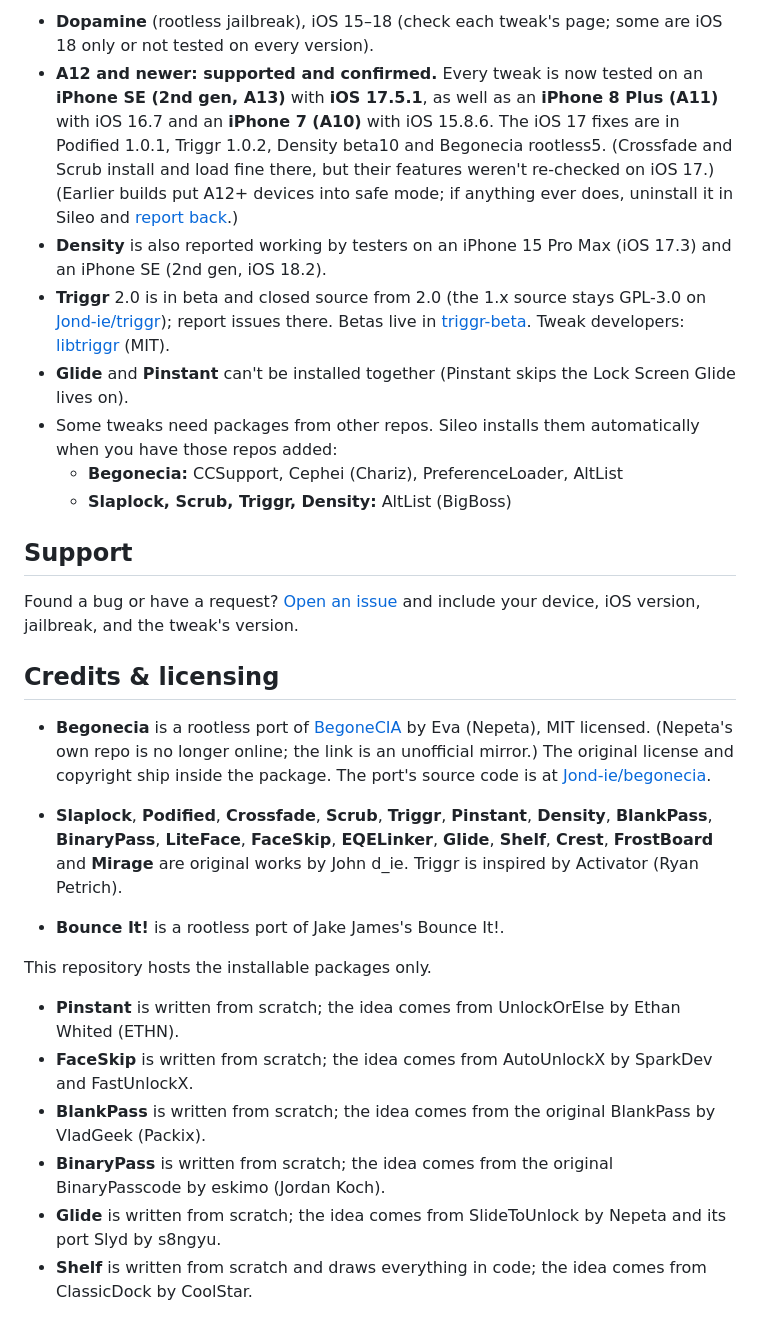
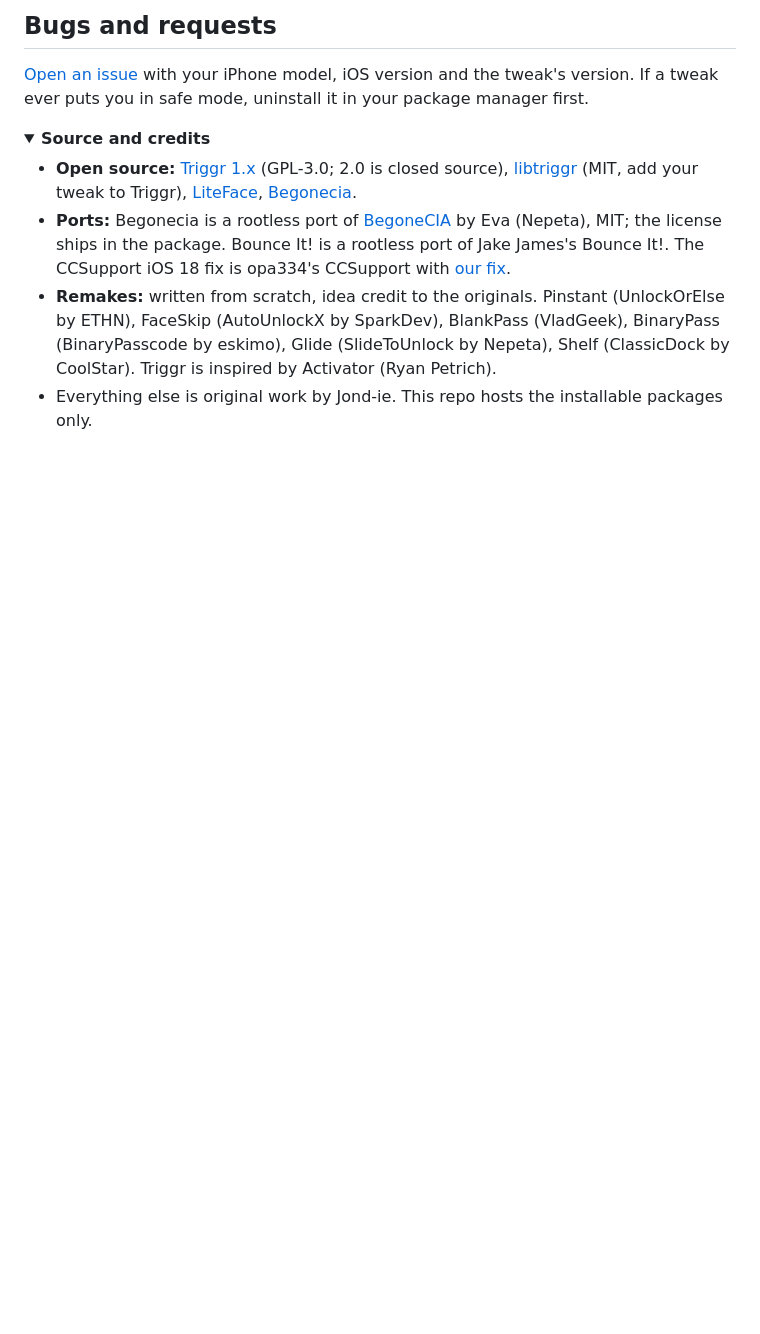
Before and after one commit to Jond-ie/repo, a Markdown page: README.md, the part around one of its changes. GitHub-like rendering; folded sections open; blank space fills up the shorter version.

```diff
--- a/README.md
+++ b/README.md
@@ -53,38 +35,14 @@ Tap a name for the full details, notes and known limitations.
 
-- **Dopamine** (rootless jailbreak), iOS 15–18 (check each tweak's page; some are iOS 18 only or not tested on every version).
-- **A12 and newer: supported and confirmed.** Every tweak is now tested on an **iPhone SE (2nd gen, A13)** with
-  **iOS 17.5.1**, as well as an **iPhone 8 Plus (A11)** with iOS 16.7 and an **iPhone 7 (A10)** with iOS 15.8.6.
-  The iOS 17 fixes are in Podified 1.0.1, Triggr 1.0.2, Density beta10 and Begonecia rootless5.
-  (Crossfade and Scrub install and load fine there, but their features weren't re-checked on iOS 17.)
-  (Earlier builds put A12+ devices into safe mode; if anything ever does, uninstall it in Sileo and
-  [report back](https://github.com/Jond-ie/repo/issues).)
-- **Density** is also reported working by testers on an iPhone 15 Pro Max (iOS 17.3) and an iPhone SE (2nd gen, iOS 18.2).
-- **Triggr** 2.0 is in beta and closed source from 2.0 (the 1.x source stays GPL-3.0 on [Jond-ie/triggr](https://github.com/Jond-ie/triggr)); report issues there. Betas live in [triggr-beta](https://github.com/Jond-ie/triggr-beta). Tweak developers: [libtriggr](https://github.com/Jond-ie/libtriggr) (MIT).
-- **Glide** and **Pinstant** can't be installed together (Pinstant skips the Lock Screen Glide lives on).
-- Some tweaks need packages from other repos. Sileo installs them automatically when you have
-  those repos added:
-  - **Begonecia:** CCSupport, Cephei (Chariz), PreferenceLoader, AltList
-  - **Slaplock, Scrub, Triggr, Density:** AltList (BigBoss)
+## Bugs and requests
 
-## Support
+[Open an issue](https://github.com/Jond-ie/repo/issues) with your iPhone model, iOS version and the tweak's version. If a tweak ever puts you in safe mode, uninstall it in your package manager first.
 
-Found a bug or have a request? [Open an issue](https://github.com/Jond-ie/repo/issues) and include
-your device, iOS version, jailbreak, and the tweak's version.
+<details>
+<summary><strong>Source and credits</strong></summary>
 
-## Credits &amp; licensing
+- **Open source:** [Triggr 1.x](https://github.com/Jond-ie/triggr) (GPL-3.0; 2.0 is closed source), [libtriggr](https://github.com/Jond-ie/libtriggr) (MIT, add your tweak to Triggr), [LiteFace](https://github.com/Jond-ie/liteface), [Begonecia](https://github.com/Jond-ie/begonecia).
+- **Ports:** Begonecia is a rootless port of [BegoneCIA](https://github.com/larygwil/BegoneCIA) by Eva (Nepeta), MIT; the license ships in the package. Bounce It! is a rootless port of Jake James's Bounce It!. The CCSupport iOS 18 fix is opa334's CCSupport with [our fix](https://github.com/opa334/CCSupport/pull/26).
+- **Remakes:** written from scratch, idea credit to the originals. Pinstant (UnlockOrElse by ETHN), FaceSkip (AutoUnlockX by SparkDev), BlankPass (VladGeek), BinaryPass (BinaryPasscode by eskimo), Glide (SlideToUnlock by Nepeta), Shelf (ClassicDock by CoolStar). Triggr is inspired by Activator (Ryan Petrich).
+- Everything else is original work by Jond-ie. This repo hosts the installable packages only.
 
-- **Begonecia** is a rootless port of [BegoneCIA](https://github.com/larygwil/BegoneCIA) by Eva (Nepeta),
-  MIT licensed. (Nepeta's own repo is no longer online; the link is an unofficial mirror.) The original license and copyright ship inside the package.
-  The port's source code is at [Jond-ie/begonecia](https://github.com/Jond-ie/begonecia).
-- **Slaplock**, **Podified**, **Crossfade**, **Scrub**, **Triggr**, **Pinstant**, **Density**, **BlankPass**, **BinaryPass**, **LiteFace**, **FaceSkip**, **EQELinker**, **Glide**, **Shelf**, **Crest**, **FrostBoard** and **Mirage** are original works by John d_ie. Triggr is inspired by
-  Activator (Ryan Petrich).
-
-- **Bounce It!** is a rootless port of Jake James's Bounce It!.
-
-This repository hosts the installable packages only.
-- **Pinstant** is written from scratch; the idea comes from UnlockOrElse by Ethan Whited (ETHN).
-- **FaceSkip** is written from scratch; the idea comes from AutoUnlockX by SparkDev and FastUnlockX.
-- **BlankPass** is written from scratch; the idea comes from the original BlankPass by VladGeek (Packix).
-- **BinaryPass** is written from scratch; the idea comes from the original BinaryPasscode by eskimo (Jordan Koch).
-- **Glide** is written from scratch; the idea comes from SlideToUnlock by Nepeta and its port Slyd by s8ngyu.
-- **Shelf** is written from scratch and draws everything in code; the idea comes from ClassicDock by CoolStar.
+</details>
```
Also changed, not shown: other parts of README.md (+13 -31 lines), CydiaIcon.png, 11 other files.
